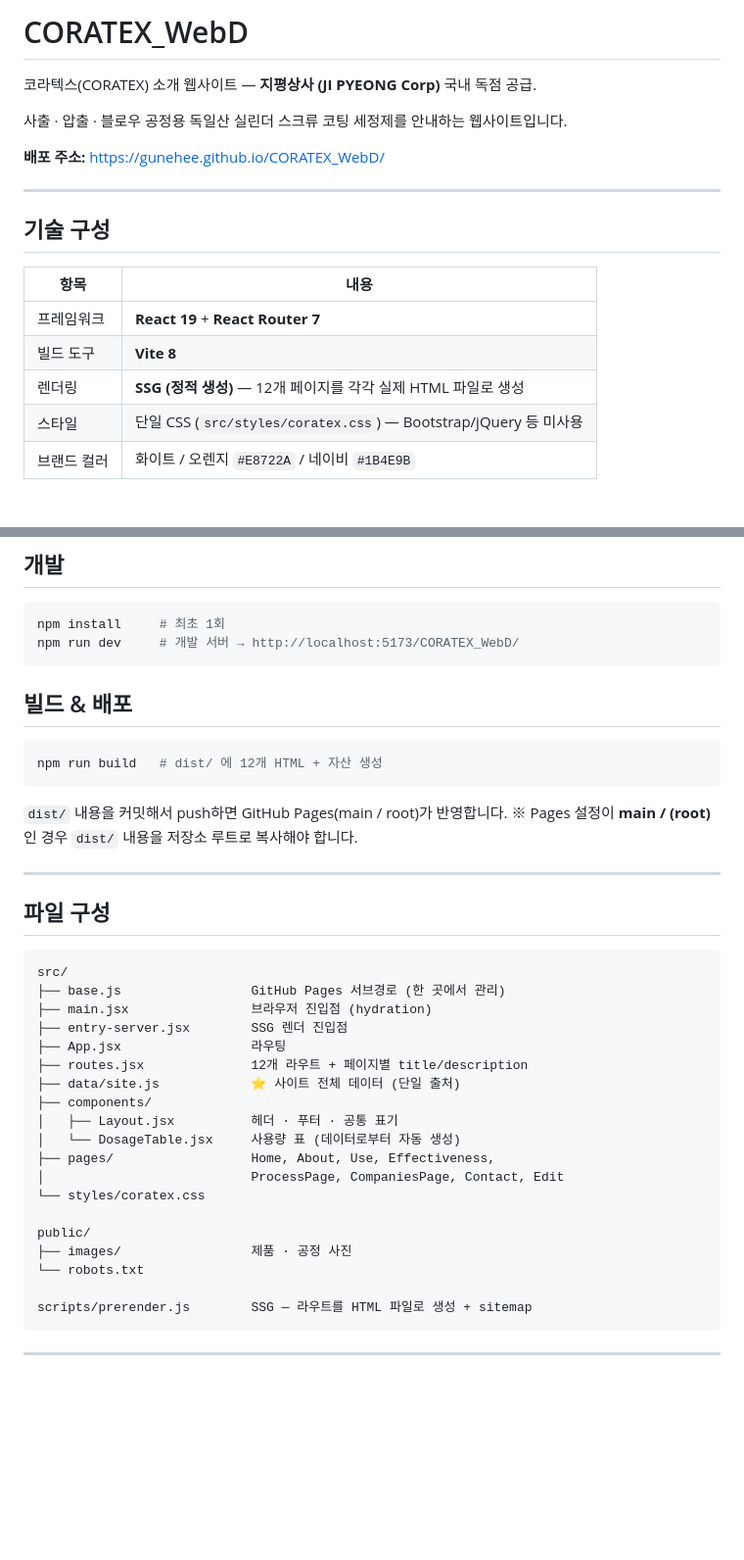
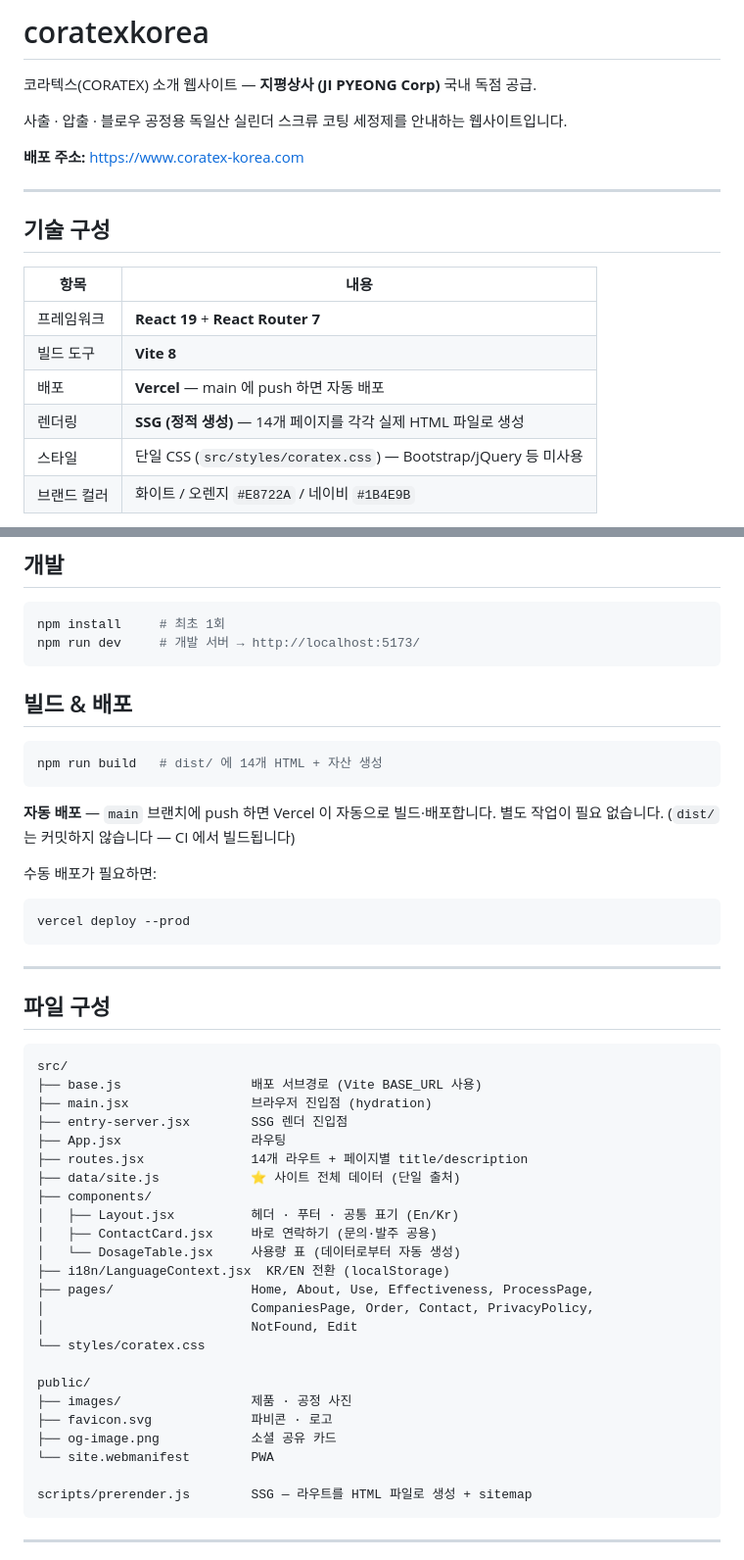
Before and after one commit to Gunehee/coratexkorea, a Markdown page: README.md, 2 parts joined by grey strips. Shown at 98% size. Rendered like a GitHub page; blank space fills up the shorter version.

Commit message:
README 현행화 — Vercel 자동 배포 기준으로 갱신
- 저장소·배포 주소를 현재 기준으로 수정
  (CORATEX_WebD / GitHub Pages → coratexkorea / www.coratex-korea.com)
- 배포 방법을 Vercel 자동 배포로 교체 (main push → 자동 빌드·배포)
- 페이지 수 12 → 14, 신규 파일 구성 반영
  (Order, PrivacyPolicy, NotFound, ContactCard, i18n, 파비콘·OG)

Co-Authored-By: Claude Opus 5 <noreply@anthropic.com>

````diff
--- a/README.md
+++ b/README.md
@@ -1,10 +1,10 @@
-# CORATEX_WebD
+# coratexkorea
 
 코라텍스(CORATEX) 소개 웹사이트 — **지평상사 (JI PYEONG Corp)** 국내 독점 공급.
 
 사출 · 압출 · 블로우 공정용 독일산 실린더 스크류 코팅 세정제를 안내하는 웹사이트입니다.
 
-**배포 주소:** https://gunehee.github.io/CORATEX_WebD/
+**배포 주소:** https://www.coratex-korea.com
 
 ---
 
@@ -14,7 +14,8 @@
 |---|---|
 | 프레임워크 | **React 19** + **React Router 7** |
 | 빌드 도구 | **Vite 8** |
-| 렌더링 | **SSG (정적 생성)** — 12개 페이지를 각각 실제 HTML 파일로 생성 |
+| 배포 | **Vercel** — main 에 push 하면 자동 배포 |
+| 렌더링 | **SSG (정적 생성)** — 14개 페이지를 각각 실제 HTML 파일로 생성 |
 | 스타일 | 단일 CSS (`src/styles/coratex.css`) — Bootstrap/jQuery 등 미사용 |
 | 브랜드 컬러 | 화이트 / 오렌지 `#E8722A` / 네이비 `#1B4E9B` |
 
@@ -32,17 +33,23 @@ JS 없이도 내용이 읽히게 했습니다. 접속 후에는 React가 이어
 
 ```bash
 npm install     # 최초 1회
-npm run dev     # 개발 서버 → http://localhost:5173/CORATEX_WebD/
+npm run dev     # 개발 서버 → http://localhost:5173/
 ```
 
 ## 빌드 & 배포
 
 ```bash
-npm run build   # dist/ 에 12개 HTML + 자산 생성
+npm run build   # dist/ 에 14개 HTML + 자산 생성
 ```
 
-`dist/` 내용을 커밋해서 push하면 GitHub Pages(main / root)가 반영합니다.
-※ Pages 설정이 **main / (root)** 인 경우 `dist/` 내용을 저장소 루트로 복사해야 합니다.
+**자동 배포** — `main` 브랜치에 push 하면 Vercel 이 자동으로 빌드·배포합니다.
+별도 작업이 필요 없습니다. (`dist/` 는 커밋하지 않습니다 — CI 에서 빌드됩니다)
+
+수동 배포가 필요하면:
+
+```bash
+vercel deploy --prod
+```
 
 ---
 
@@ -50,22 +57,27 @@ npm run build   # dist/ 에 12개 HTML + 자산 생성
 
 ```
 src/
-├── base.js                 GitHub Pages 서브경로 (한 곳에서 관리)
+├── base.js                 배포 서브경로 (Vite BASE_URL 사용)
 ├── main.jsx                브라우저 진입점 (hydration)
 ├── entry-server.jsx        SSG 렌더 진입점
 ├── App.jsx                 라우팅
-├── routes.jsx              12개 라우트 + 페이지별 title/description
+├── routes.jsx              14개 라우트 + 페이지별 title/description
 ├── data/site.js            ⭐ 사이트 전체 데이터 (단일 출처)
 ├── components/
-│   ├── Layout.jsx          헤더 · 푸터 · 공통 표기
+│   ├── Layout.jsx          헤더 · 푸터 · 공통 표기 (En/Kr)
+│   ├── ContactCard.jsx     바로 연락하기 (문의·발주 공용)
 │   └── DosageTable.jsx     사용량 표 (데이터로부터 자동 생성)
-├── pages/                  Home, About, Use, Effectiveness,
-│                           ProcessPage, CompaniesPage, Contact, Edit
+├── i18n/LanguageContext.jsx  KR/EN 전환 (localStorage)
+├── pages/                  Home, About, Use, Effectiveness, ProcessPage,
+│                           CompaniesPage, Order, Contact, PrivacyPolicy,
+│                           NotFound, Edit
 └── styles/coratex.css
 
 public/
 ├── images/                 제품 · 공정 사진
-└── robots.txt
+├── favicon.svg             파비콘 · 로고
+├── og-image.png            소셜 공유 카드
+└── site.webmanifest        PWA
 
 scripts/prerender.js        SSG — 라우트를 HTML 파일로 생성 + sitemap
 ```
````
